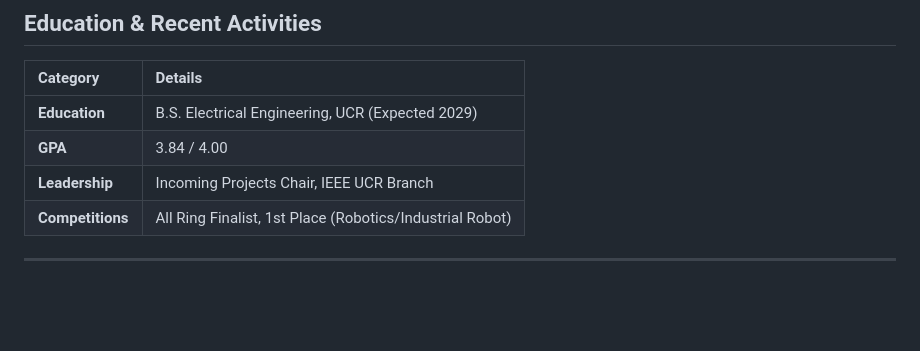
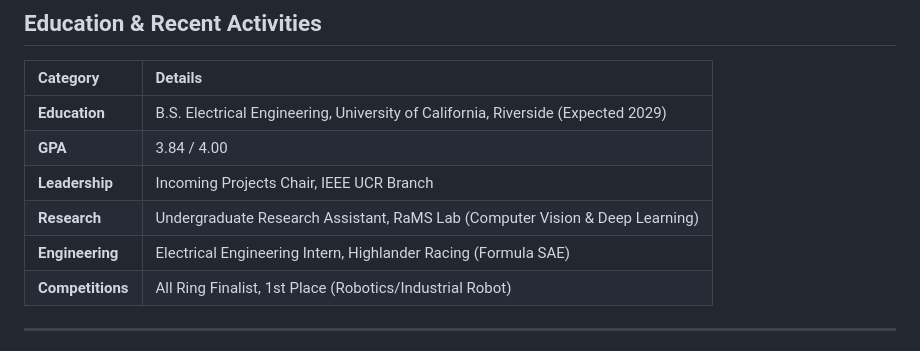
Before and after one commit to anshenglu2019-design/anshenglu2019-design.github.io, a Markdown page: README.md, the part around the change. Drawn GitHub-style; blank space fills up the shorter version.

```diff
--- a/README.md
+++ b/README.md
@@ -114,9 +114,11 @@
 
 | Category | Details |
 | :--- | :--- |
-| **Education** | B.S. Electrical Engineering, UCR (Expected 2029) |
+| **Education** | B.S. Electrical Engineering, University of California, Riverside (Expected 2029) |
 | **GPA** | 3.84 / 4.00 |
 | **Leadership** | Incoming Projects Chair, IEEE UCR Branch |
+| **Research** | Undergraduate Research Assistant, RaMS Lab (Computer Vision & Deep Learning) |
+| **Engineering** | Electrical Engineering Intern, Highlander Racing (Formula SAE) |
 | **Competitions** | All Ring Finalist, 1st Place (Robotics/Industrial Robot) |
 
 ---
```
